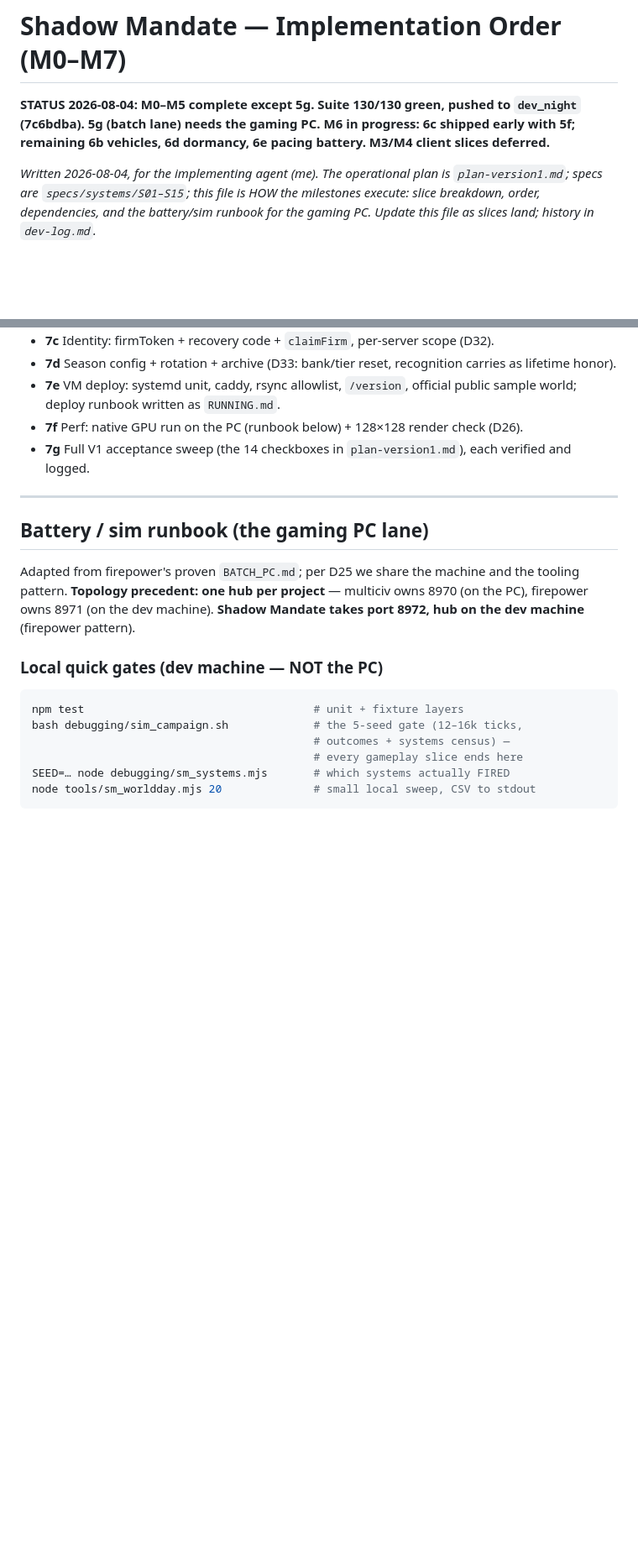
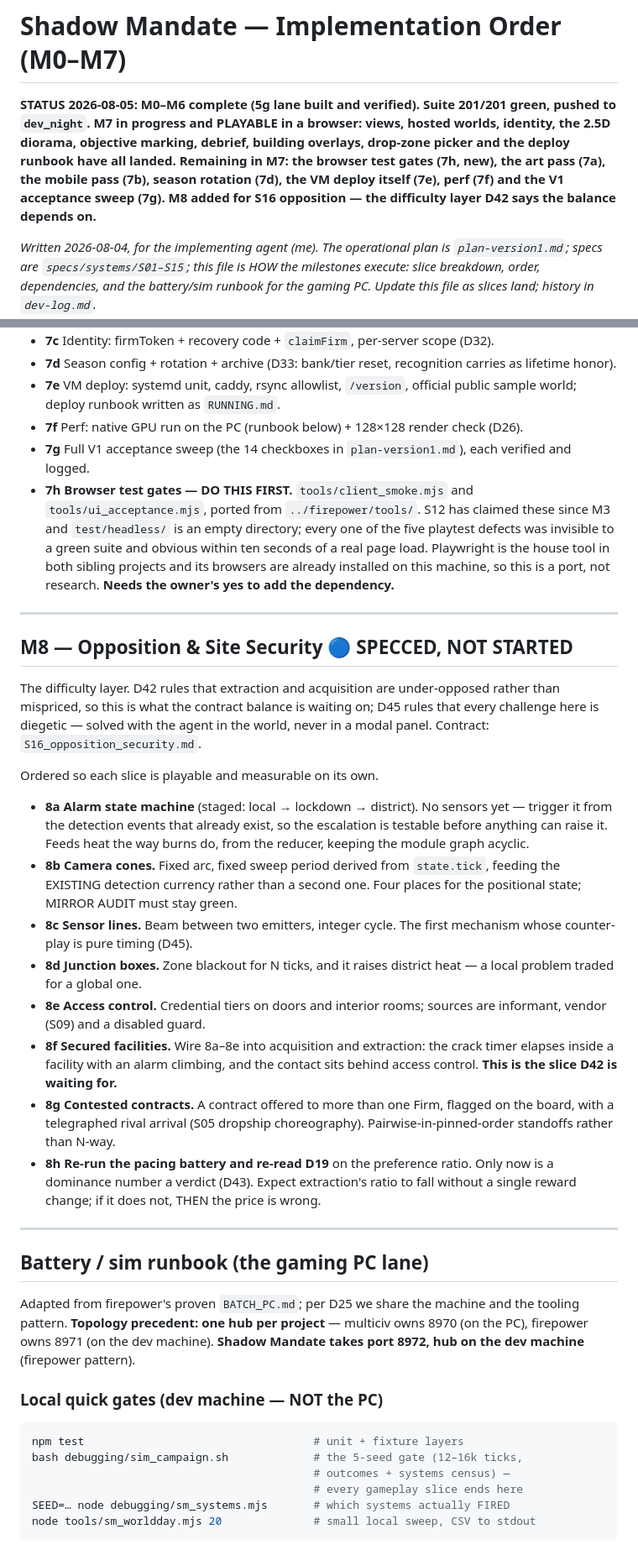
Before and after one commit to kjelloe/shadowmandate, a Markdown page: plan-implementation-order.md, 2 parts joined by grey strips. Shown at 84% size. Rendered like a GitHub page; blank space fills up the shorter version.

Commit message:
plan: refresh the stale status header, add 7h and milestone M8
The implementation-order header still read "M0-M5 complete, 130/130 green" from
2026-08-04. Updated to the real state: M0-M6 done, 201/201, M7 playable with
the diorama, debrief, overlays, drop-zone picker and deploy runbook landed.

Adds 7h (browser test gates) marked DO THIS FIRST: S12 has claimed
client_smoke.mjs and ui_acceptance.mjs since M3 and test/headless/ is empty,
which is the plainest explanation for five playtests each finding a defect a
green suite could not see.

Adds M8 for S16 opposition, sliced so each step is playable and measurable
alone: alarm state machine first (triggered from existing detection events, so
escalation is testable before anything can raise it), then cameras, sensor
lines, junction boxes and access control, then the slice D42 is actually waiting
for — acquisition and extraction moved inside secured facilities — then
contested contracts, and finally a re-read of D19 on the preference ratio, which
is the first time a dominance number counts as a verdict (D43).

Co-Authored-By: Claude Opus 5 (1M context) <noreply@anthropic.com>

```diff
--- a/plan-implementation-order.md
+++ b/plan-implementation-order.md
@@ -1,9 +1,13 @@
 # Shadow Mandate — Implementation Order (M0–M7)
 
-**STATUS 2026-08-04: M0–M5 complete except 5g. Suite 130/130 green, pushed to
-`dev_night` (7c6bdba). 5g (batch lane) needs the gaming PC. M6 in progress:
-6c shipped early with 5f; remaining 6b vehicles, 6d dormancy, 6e pacing
-battery. M3/M4 client slices deferred.**
+**STATUS 2026-08-05: M0–M6 complete (5g lane built and verified). Suite 201/201
+green, pushed to `dev_night`. M7 in progress and PLAYABLE in a browser: views,
+hosted worlds, identity, the 2.5D diorama, objective marking, debrief, building
+overlays, drop-zone picker and the deploy runbook have all landed. Remaining in
+M7: the browser test gates (7h, new), the art pass (7a), the mobile pass (7b),
+season rotation (7d), the VM deploy itself (7e), perf (7f) and the V1 acceptance
+sweep (7g). M8 added for S16 opposition — the difficulty layer D42 says the
+balance depends on.**
 
 *Written 2026-08-04, for the implementing agent (me). The operational plan is
 `plan-version1.md`; specs are `specs/systems/S01–S15`; this file is HOW the
@@ -177,6 +181,47 @@ census complete; battery within provisional bands.
   check (D26).
 - **7g** Full V1 acceptance sweep (the 14 checkboxes in `plan-version1.md`),
   each verified and logged.
+- **7h** **Browser test gates — DO THIS FIRST.** `tools/client_smoke.mjs` and
+  `tools/ui_acceptance.mjs`, ported from `../firepower/tools/`. S12 has claimed
+  these since M3 and `test/headless/` is an empty directory; every one of the
+  five playtest defects was invisible to a green suite and obvious within ten
+  seconds of a real page load. Playwright is the house tool in both sibling
+  projects and its browsers are already installed on this machine, so this is a
+  port, not research. **Needs the owner's yes to add the dependency.**
+
+---
+
+## M8 — Opposition & Site Security 🔵 SPECCED, NOT STARTED
+
+The difficulty layer. D42 rules that extraction and acquisition are
+under-opposed rather than mispriced, so this is what the contract balance is
+waiting on; D45 rules that every challenge here is diegetic — solved with the
+agent in the world, never in a modal panel. Contract: `S16_opposition_security.md`.
+
+Ordered so each slice is playable and measurable on its own.
+
+- **8a** **Alarm state machine** (staged: local → lockdown → district). No
+  sensors yet — trigger it from the detection events that already exist, so the
+  escalation is testable before anything can raise it. Feeds heat the way burns
+  do, from the reducer, keeping the module graph acyclic.
+- **8b** **Camera cones.** Fixed arc, fixed sweep period derived from
+  `state.tick`, feeding the EXISTING detection currency rather than a second
+  one. Four places for the positional state; MIRROR AUDIT must stay green.
+- **8c** **Sensor lines.** Beam between two emitters, integer cycle. The first
+  mechanism whose counter-play is pure timing (D45).
+- **8d** **Junction boxes.** Zone blackout for N ticks, and it raises district
+  heat — a local problem traded for a global one.
+- **8e** **Access control.** Credential tiers on doors and interior rooms;
+  sources are informant, vendor (S09) and a disabled guard.
+- **8f** **Secured facilities.** Wire 8a–8e into acquisition and extraction:
+  the crack timer elapses inside a facility with an alarm climbing, and the
+  contact sits behind access control. **This is the slice D42 is waiting for.**
+- **8g** **Contested contracts.** A contract offered to more than one Firm,
+  flagged on the board, with a telegraphed rival arrival (S05 dropship
+  choreography). Pairwise-in-pinned-order standoffs rather than N-way.
+- **8h** **Re-run the pacing battery and re-read D19** on the preference ratio.
+  Only now is a dominance number a verdict (D43). Expect extraction's ratio to
+  fall without a single reward change; if it does not, THEN the price is wrong.
 
 ---
 
```
